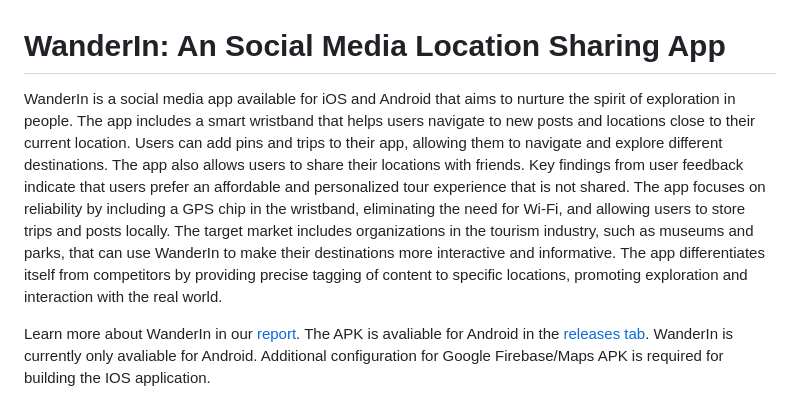
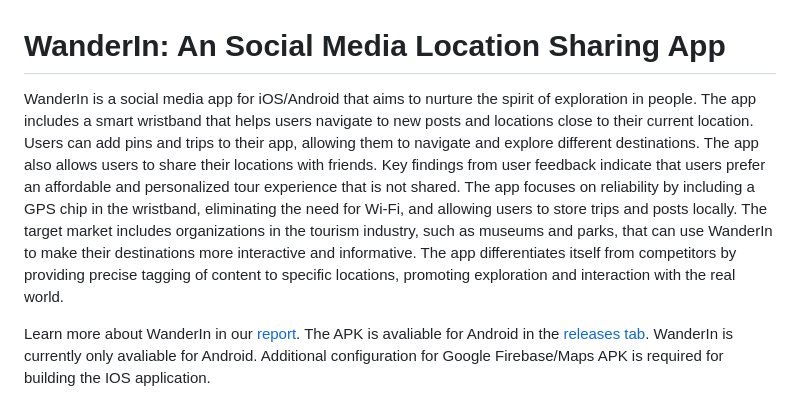
Before and after one commit to UCSD-ECE140/ece-140b-spring-2023-final-project-wanderln, a Markdown page: README.md, the part around the change. Drawn GitHub-style.

```diff
--- a/README.md
+++ b/README.md
@@ -1,5 +1,5 @@
 # WanderIn: An Social Media Location Sharing App
-WanderIn is a social media app available for iOS and Android that aims to nurture the spirit of exploration in people. The app includes a smart wristband that helps users navigate to new posts and locations close to their current location. Users can add pins and trips to their app, allowing them to navigate and explore different destinations. The app also allows users to share their locations with friends. Key findings from user feedback indicate that users prefer an affordable and personalized tour experience that is not shared. The app focuses on reliability by including a GPS chip in the wristband, eliminating the need for Wi-Fi, and allowing users to store trips and posts locally. The target market includes organizations in the tourism industry, such as museums and parks, that can use WanderIn to make their destinations more interactive and informative. The app differentiates itself from competitors by providing precise tagging of content to specific locations, promoting exploration and interaction with the real world.
+WanderIn is a social media app for iOS/Android that aims to nurture the spirit of exploration in people. The app includes a smart wristband that helps users navigate to new posts and locations close to their current location. Users can add pins and trips to their app, allowing them to navigate and explore different destinations. The app also allows users to share their locations with friends. Key findings from user feedback indicate that users prefer an affordable and personalized tour experience that is not shared. The app focuses on reliability by including a GPS chip in the wristband, eliminating the need for Wi-Fi, and allowing users to store trips and posts locally. The target market includes organizations in the tourism industry, such as museums and parks, that can use WanderIn to make their destinations more interactive and informative. The app differentiates itself from competitors by providing precise tagging of content to specific locations, promoting exploration and interaction with the real world.
 
 
 Learn more about WanderIn in our [report](https://github.com/UCSD-ECE140/ece-140b-spring-2023-final-project-wanderln/blob/main/WanderIn.Report.pdf). The APK is avaliable for Android in the [releases tab](https://github.com/UCSD-ECE140/ece-140b-spring-2023-final-project-wanderln/releases). WanderIn is currently only avaliable for Android. Additional configuration for Google Firebase/Maps APK is required for building the IOS application.
```
